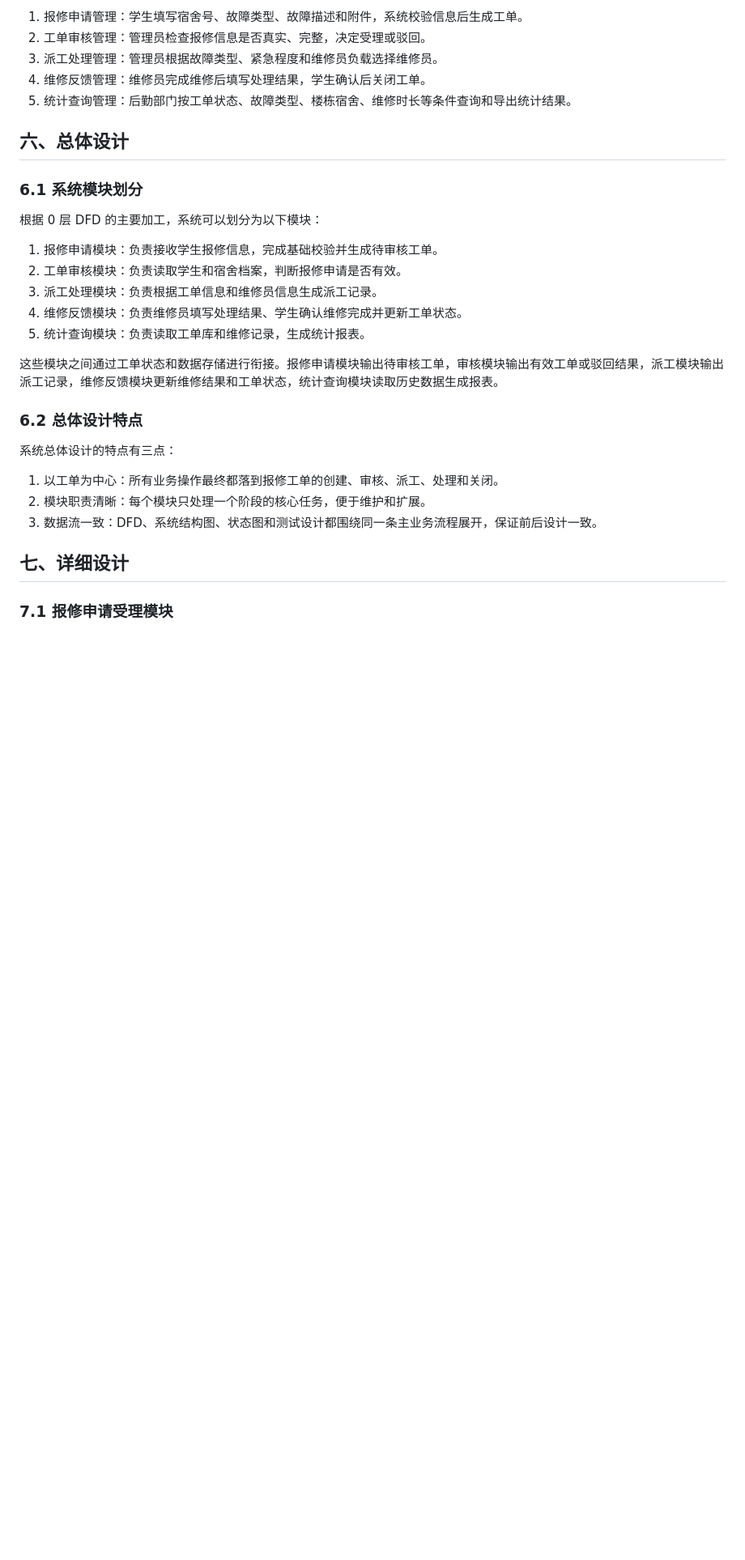
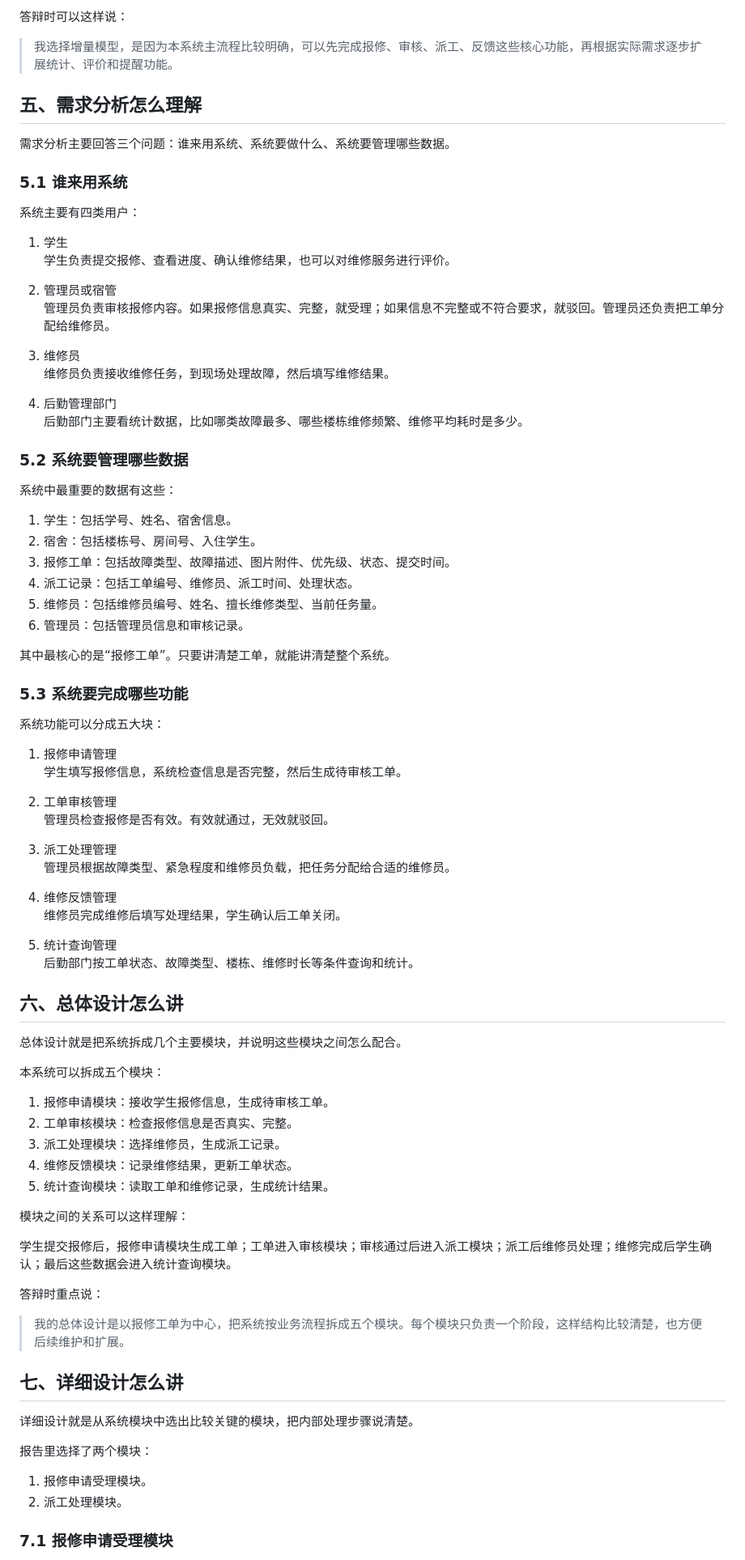
Before and after one commit to TUNTIANHAMMA-2/FinalExams, a Markdown page: SoftwareEngineering/答辩准备说明.md, the part around one of its changes. Shown at 81% size. GitHub-like rendering; blank space fills up the shorter version.

```diff
--- a/SoftwareEngineering/答辩准备说明.md
+++ b/SoftwareEngineering/答辩准备说明.md
@@ -76,33 +69,88 @@
 
-1. 报修申请管理：学生填写宿舍号、故障类型、故障描述和附件，系统校验信息后生成工单。
-2. 工单审核管理：管理员检查报修信息是否真实、完整，决定受理或驳回。
-3. 派工处理管理：管理员根据故障类型、紧急程度和维修员负载选择维修员。
-4. 维修反馈管理：维修员完成维修后填写处理结果，学生确认后关闭工单。
-5. 统计查询管理：后勤部门按工单状态、故障类型、楼栋宿舍、维修时长等条件查询和导出统计结果。
+答辩时可以这样说：
 
-## 六、总体设计
+> 我选择增量模型，是因为本系统主流程比较明确，可以先完成报修、审核、派工、反馈这些核心功能，再根据实际需求逐步扩展统计、评价和提醒功能。
 
-### 6.1 系统模块划分
+## 五、需求分析怎么理解
 
-根据 0 层 DFD 的主要加工，系统可以划分为以下模块：
+需求分析主要回答三个问题：谁来用系统、系统要做什么、系统要管理哪些数据。
 
-1. 报修申请模块：负责接收学生报修信息，完成基础校验并生成待审核工单。
-2. 工单审核模块：负责读取学生和宿舍档案，判断报修申请是否有效。
-3. 派工处理模块：负责根据工单信息和维修员信息生成派工记录。
-4. 维修反馈模块：负责维修员填写处理结果、学生确认维修完成并更新工单状态。
-5. 统计查询模块：负责读取工单库和维修记录，生成统计报表。
+### 5.1 谁来用系统
 
-这些模块之间通过工单状态和数据存储进行衔接。报修申请模块输出待审核工单，审核模块输出有效工单或驳回结果，派工模块输出派工记录，维修反馈模块更新维修结果和工单状态，统计查询模块读取历史数据生成报表。
+系统主要有四类用户：
 
-### 6.2 总体设计特点
+1. 学生
+   学生负责提交报修、查看进度、确认维修结果，也可以对维修服务进行评价。
 
-系统总体设计的特点有三点：
+2. 管理员或宿管
+   管理员负责审核报修内容。如果报修信息真实、完整，就受理；如果信息不完整或不符合要求，就驳回。管理员还负责把工单分配给维修员。
 
-1. 以工单为中心：所有业务操作最终都落到报修工单的创建、审核、派工、处理和关闭。
-2. 模块职责清晰：每个模块只处理一个阶段的核心任务，便于维护和扩展。
-3. 数据流一致：DFD、系统结构图、状态图和测试设计都围绕同一条主业务流程展开，保证前后设计一致。
+3. 维修员
+   维修员负责接收维修任务，到现场处理故障，然后填写维修结果。
 
-## 七、详细设计
+4. 后勤管理部门
+   后勤部门主要看统计数据，比如哪类故障最多、哪些楼栋维修频繁、维修平均耗时是多少。
+
+### 5.2 系统要管理哪些数据
+
+系统中最重要的数据有这些：
+
+1. 学生：包括学号、姓名、宿舍信息。
+2. 宿舍：包括楼栋号、房间号、入住学生。
+3. 报修工单：包括故障类型、故障描述、图片附件、优先级、状态、提交时间。
+4. 派工记录：包括工单编号、维修员、派工时间、处理状态。
+5. 维修员：包括维修员编号、姓名、擅长维修类型、当前任务量。
+6. 管理员：包括管理员信息和审核记录。
+
+其中最核心的是“报修工单”。只要讲清楚工单，就能讲清楚整个系统。
+
+### 5.3 系统要完成哪些功能
+
+系统功能可以分成五大块：
+
+1. 报修申请管理
+   学生填写报修信息，系统检查信息是否完整，然后生成待审核工单。
+
+2. 工单审核管理
+   管理员检查报修是否有效。有效就通过，无效就驳回。
+
+3. 派工处理管理
+   管理员根据故障类型、紧急程度和维修员负载，把任务分配给合适的维修员。
+
+4. 维修反馈管理
+   维修员完成维修后填写处理结果，学生确认后工单关闭。
+
+5. 统计查询管理
+   后勤部门按工单状态、故障类型、楼栋、维修时长等条件查询和统计。
+
+## 六、总体设计怎么讲
+
+总体设计就是把系统拆成几个主要模块，并说明这些模块之间怎么配合。
+
+本系统可以拆成五个模块：
+
+1. 报修申请模块：接收学生报修信息，生成待审核工单。
+2. 工单审核模块：检查报修信息是否真实、完整。
+3. 派工处理模块：选择维修员，生成派工记录。
+4. 维修反馈模块：记录维修结果，更新工单状态。
+5. 统计查询模块：读取工单和维修记录，生成统计结果。
+
+模块之间的关系可以这样理解：
+
+学生提交报修后，报修申请模块生成工单；工单进入审核模块；审核通过后进入派工模块；派工后维修员处理；维修完成后学生确认；最后这些数据会进入统计查询模块。
+
+答辩时重点说：
+
+> 我的总体设计是以报修工单为中心，把系统按业务流程拆成五个模块。每个模块只负责一个阶段，这样结构比较清楚，也方便后续维护和扩展。
+
+## 七、详细设计怎么讲
+
+详细设计就是从系统模块中选出比较关键的模块，把内部处理步骤说清楚。
+
+报告里选择了两个模块：
+
+1. 报修申请受理模块。
+2. 派工处理模块。
 
 ### 7.1 报修申请受理模块
 
```
Also changed, not shown: other parts of SoftwareEngineering/答辩准备说明.md (+192 -160 lines).
